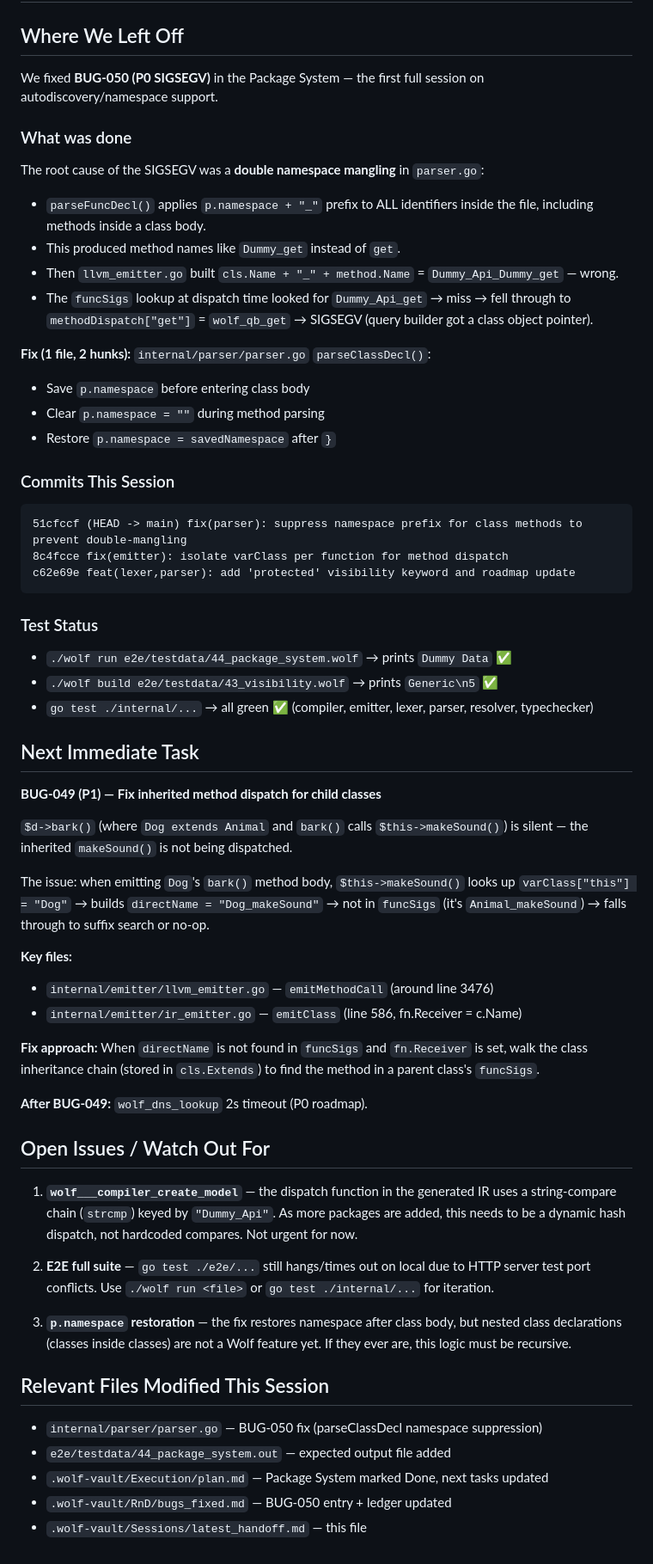
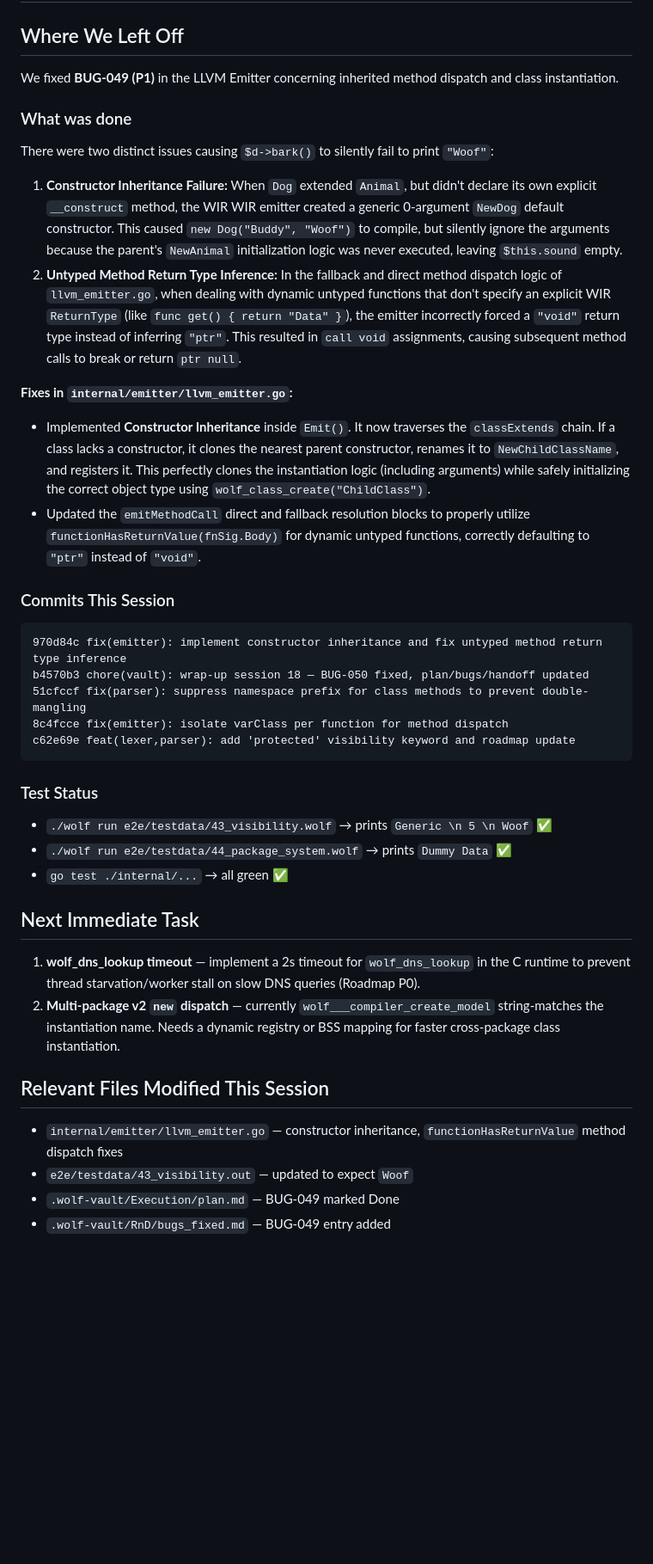
Before and after one commit to Loneewolf15/wolf, a Markdown page: .wolf-vault/Sessions/latest_handoff.md, the part around the change. Shown at 86% size. GitHub-like rendering; blank space fills up the shorter version.

Commit message:
chore(vault): wrap-up session 19 — BUG-049 fixed, plan/bugs/handoff updated

````diff
--- a/.wolf-vault/Sessions/latest_handoff.md
+++ b/.wolf-vault/Sessions/latest_handoff.md
@@ -2,59 +2,39 @@
 
 ## Where We Left Off
 
-We fixed **BUG-050 (P0 SIGSEGV)** in the Package System — the first full session on autodiscovery/namespace support.
+We fixed **BUG-049 (P1)** in the LLVM Emitter concerning inherited method dispatch and class instantiation.
 
 ### What was done
-The root cause of the SIGSEGV was a **double namespace mangling** in `parser.go`:
-- `parseFuncDecl()` applies `p.namespace + "_"` prefix to ALL identifiers inside the file, including methods inside a class body.
-- This produced method names like `Dummy_get` instead of `get`.
-- Then `llvm_emitter.go` built `cls.Name + "_" + method.Name` = `Dummy_Api_Dummy_get` — wrong.
-- The `funcSigs` lookup at dispatch time looked for `Dummy_Api_get` → miss → fell through to `methodDispatch["get"]` = `wolf_qb_get` → SIGSEGV (query builder got a class object pointer).
+There were two distinct issues causing `$d->bark()` to silently fail to print `"Woof"`:
 
-**Fix (1 file, 2 hunks):** `internal/parser/parser.go` `parseClassDecl()`:
-- Save `p.namespace` before entering class body
-- Clear `p.namespace = ""` during method parsing
-- Restore `p.namespace = savedNamespace` after `}`
+1. **Constructor Inheritance Failure:** When `Dog` extended `Animal`, but didn't declare its own explicit `__construct` method, the WIR WIR emitter created a generic 0-argument `NewDog` default constructor. This caused `new Dog("Buddy", "Woof")` to compile, but silently ignore the arguments because the parent's `NewAnimal` initialization logic was never executed, leaving `$this.sound` empty.
+2. **Untyped Method Return Type Inference:** In the fallback and direct method dispatch logic of `llvm_emitter.go`, when dealing with dynamic untyped functions that don't specify an explicit WIR `ReturnType` (like `func get() { return "Data" }`), the emitter incorrectly forced a `"void"` return type instead of inferring `"ptr"`. This resulted in `call void` assignments, causing subsequent method calls to break or return `ptr null`.
+
+**Fixes in `internal/emitter/llvm_emitter.go`:**
+- Implemented **Constructor Inheritance** inside `Emit()`. It now traverses the `classExtends` chain. If a class lacks a constructor, it clones the nearest parent constructor, renames it to `NewChildClassName`, and registers it. This perfectly clones the instantiation logic (including arguments) while safely initializing the correct object type using `wolf_class_create("ChildClass")`.
+- Updated the `emitMethodCall` direct and fallback resolution blocks to properly utilize `functionHasReturnValue(fnSig.Body)` for dynamic untyped functions, correctly defaulting to `"ptr"` instead of `"void"`.
 
 ### Commits This Session
 ```
-51cfccf (HEAD -> main) fix(parser): suppress namespace prefix for class methods to prevent double-mangling
+970d84c fix(emitter): implement constructor inheritance and fix untyped method return type inference
+b4570b3 chore(vault): wrap-up session 18 — BUG-050 fixed, plan/bugs/handoff updated
+51cfccf fix(parser): suppress namespace prefix for class methods to prevent double-mangling
 8c4fcce fix(emitter): isolate varClass per function for method dispatch
 c62e69e feat(lexer,parser): add 'protected' visibility keyword and roadmap update
 ```
 
 ### Test Status
+- `./wolf run e2e/testdata/43_visibility.wolf` → prints `Generic \n 5 \n Woof` ✅
 - `./wolf run e2e/testdata/44_package_system.wolf` → prints `Dummy Data` ✅
-- `./wolf build e2e/testdata/43_visibility.wolf` → prints `Generic\n5` ✅
-- `go test ./internal/...` → all green ✅ (compiler, emitter, lexer, parser, resolver, typechecker)
+- `go test ./internal/...` → all green ✅
 
 ## Next Immediate Task
 
-**BUG-049 (P1) — Fix inherited method dispatch for child classes**
-
-`$d->bark()` (where `Dog extends Animal` and `bark()` calls `$this->makeSound()`) is silent — the inherited `makeSound()` is not being dispatched.
-
-The issue: when emitting `Dog`'s `bark()` method body, `$this->makeSound()` looks up `varClass["this"] = "Dog"` → builds `directName = "Dog_makeSound"` → not in `funcSigs` (it's `Animal_makeSound`) → falls through to suffix search or no-op.
-
-**Key files:**
-- `internal/emitter/llvm_emitter.go` — `emitMethodCall` (around line 3476)
-- `internal/emitter/ir_emitter.go` — `emitClass` (line 586, fn.Receiver = c.Name)
-
-**Fix approach:** When `directName` is not found in `funcSigs` and `fn.Receiver` is set, walk the class inheritance chain (stored in `cls.Extends`) to find the method in a parent class's `funcSigs`.
-
-**After BUG-049:** `wolf_dns_lookup` 2s timeout (P0 roadmap).
-
-## Open Issues / Watch Out For
-
-1. **`wolf___compiler_create_model`** — the dispatch function in the generated IR uses a string-compare chain (`strcmp`) keyed by `"Dummy_Api"`. As more packages are added, this needs to be a dynamic hash dispatch, not hardcoded compares. Not urgent for now.
-
-2. **E2E full suite** — `go test ./e2e/...` still hangs/times out on local due to HTTP server test port conflicts. Use `./wolf run <file>` or `go test ./internal/...` for iteration.
-
-3. **`p.namespace` restoration** — the fix restores namespace after class body, but nested class declarations (classes inside classes) are not a Wolf feature yet. If they ever are, this logic must be recursive.
+1. **wolf_dns_lookup timeout** — implement a 2s timeout for `wolf_dns_lookup` in the C runtime to prevent thread starvation/worker stall on slow DNS queries (Roadmap P0).
+2. **Multi-package v2 `new` dispatch** — currently `wolf___compiler_create_model` string-matches the instantiation name. Needs a dynamic registry or BSS mapping for faster cross-package class instantiation.
 
 ## Relevant Files Modified This Session
-- `internal/parser/parser.go` — BUG-050 fix (parseClassDecl namespace suppression)
-- `e2e/testdata/44_package_system.out` — expected output file added
-- `.wolf-vault/Execution/plan.md` — Package System marked Done, next tasks updated
-- `.wolf-vault/RnD/bugs_fixed.md` — BUG-050 entry + ledger updated
-- `.wolf-vault/Sessions/latest_handoff.md` — this file
+- `internal/emitter/llvm_emitter.go` — constructor inheritance, `functionHasReturnValue` method dispatch fixes
+- `e2e/testdata/43_visibility.out` — updated to expect `Woof`
+- `.wolf-vault/Execution/plan.md` — BUG-049 marked Done
+- `.wolf-vault/RnD/bugs_fixed.md` — BUG-049 entry added
````
